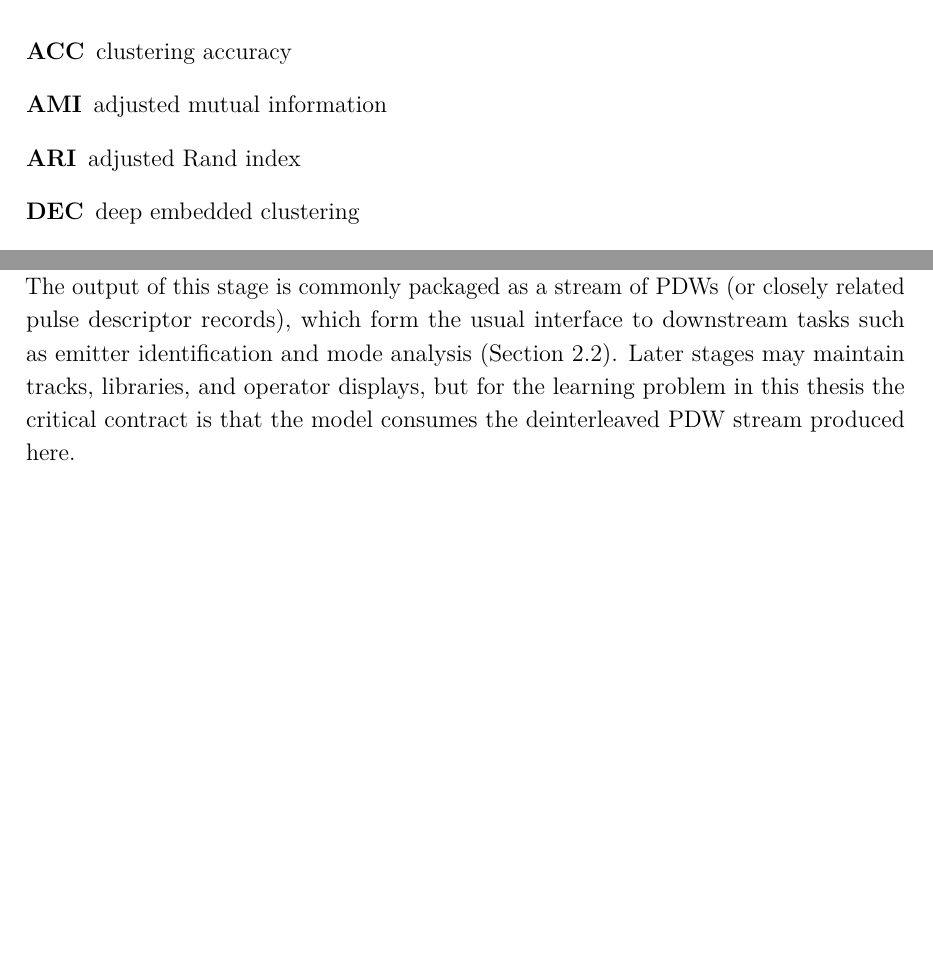
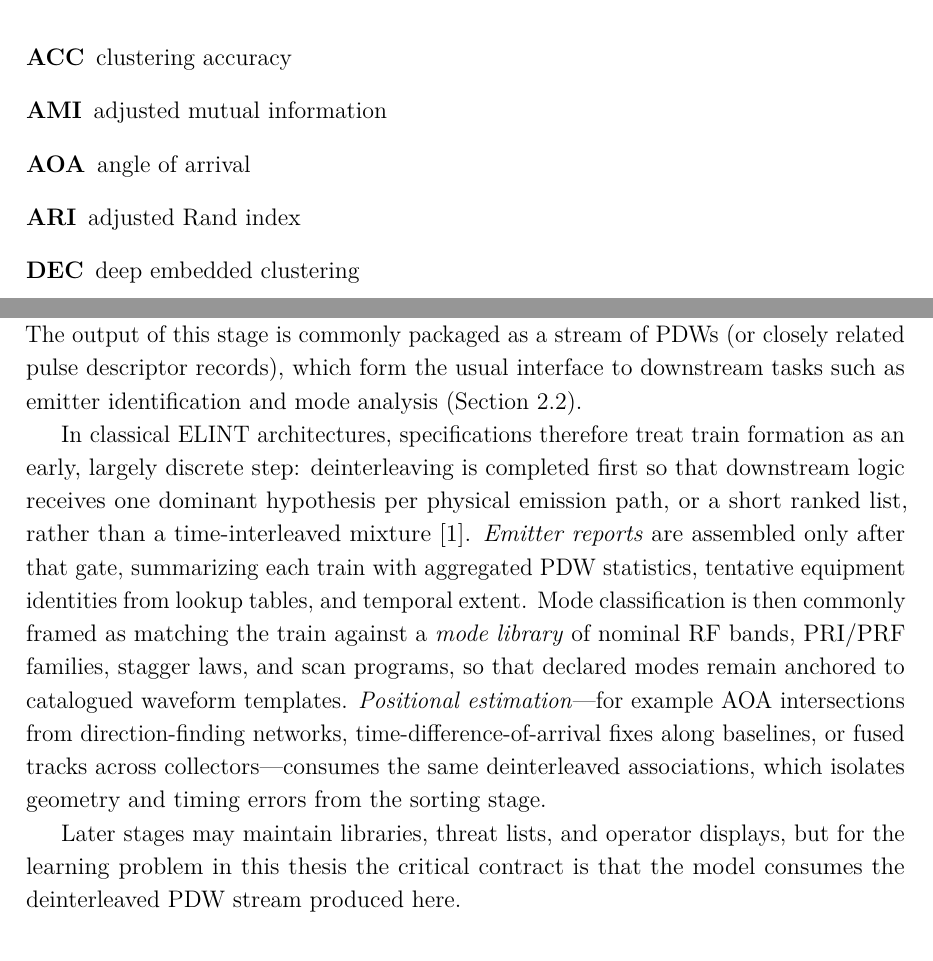
Before and after one commit to macktron/masters-thesis, a LaTeX thesis (main.tex, which reads sections/02_background/04_elint_pipeline.tex): two parts of pages 9 and 15 of 38 before the commit and two parts of pages 9 and 15 of 39 after it, joined at a grey line, cut so that both start at the same text, the shorter picture padded with empty space. Compiled offline with pdfLaTeX.

Commit message:
autosave: 2026-05-13T13:41:13Z

```diff
--- a/sections/02_background/04_elint_pipeline.tex
+++ b/sections/02_background/04_elint_pipeline.tex
@@ -11,6 +11,12 @@ These estimates are noisy, can be missing for weak emitters, and may include fal
 
 \emph{Sorting} and \emph{deinterleaving} group pulses into coherent pulse trains by exploiting periodic structure in inter-pulse timing and consistent parameter tracks across time.
 The output of this stage is commonly packaged as a stream of \glspl{pdw} (or closely related pulse descriptor records), which form the usual interface to downstream tasks such as emitter identification and mode analysis (\cref{sec:bg:pdw}).
-Later stages may maintain tracks, libraries, and operator displays, but for the learning problem in this thesis the critical contract is that the model consumes the deinterleaved \gls{pdw} stream produced here.
+
+In classical \gls{elint} architectures, specifications therefore treat train formation as an early, largely discrete step: deinterleaving is completed first so that downstream logic receives one dominant hypothesis per physical emission path, or a short ranked list, rather than a time-interleaved mixture \parencite{wiley2006elint}.
+\emph{Emitter reports} are assembled only after that gate, summarizing each train with aggregated \gls{pdw} statistics, tentative equipment identities from lookup tables, and temporal extent.
+Mode classification is then commonly framed as matching the train against a \emph{mode library} of nominal \gls{rf} bands, \gls{pri}/\gls{prf} families, stagger laws, and scan programs, so that declared modes remain anchored to catalogued waveform templates.
+\emph{Positional estimation}---for example \gls{aoa} intersections from direction-finding networks, time-difference-of-arrival fixes along baselines, or fused tracks across collectors---consumes the same deinterleaved associations, which isolates geometry and timing errors from the sorting stage.
+
+Later stages may maintain libraries, threat lists, and operator displays, but for the learning problem in this thesis the critical contract is that the model consumes the deinterleaved \gls{pdw} stream produced here.
 
 % TODO: Add a schematic figure (figures/background/) and cite a standard EW/ESM text for the pipeline stages.
```
Also changed, not shown: main.pdf.
